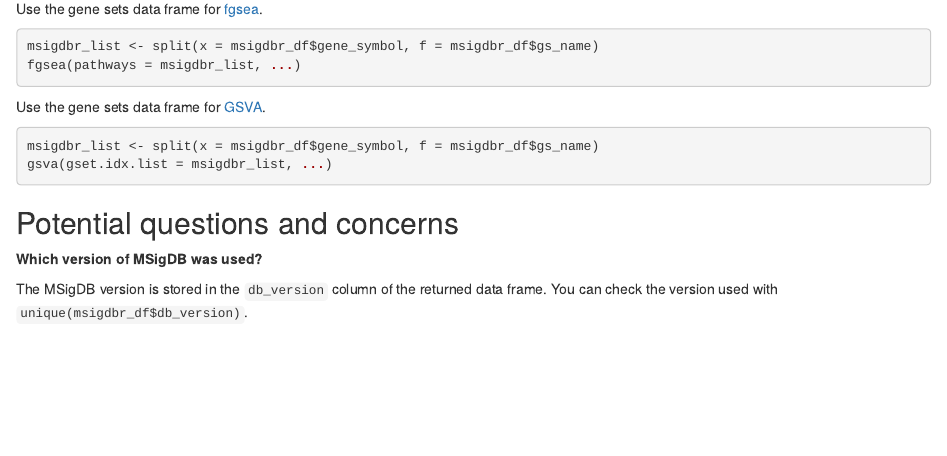
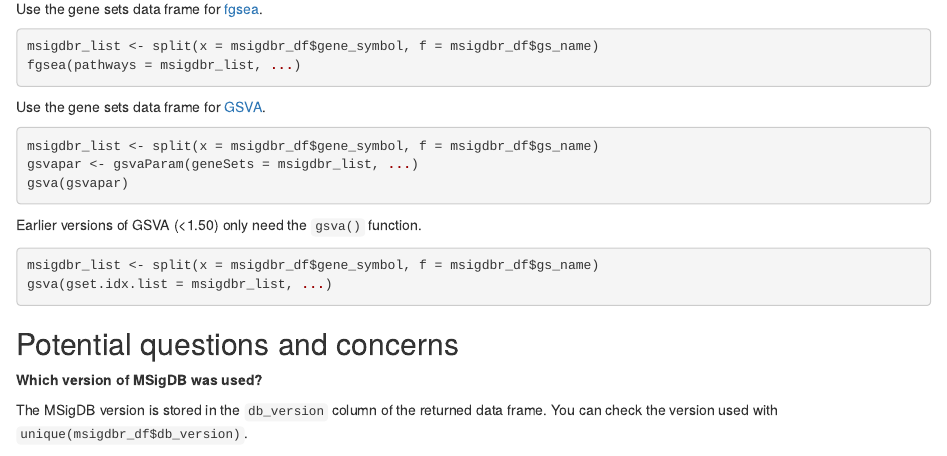
Before and after one commit to igordot/msigdbr, an R Markdown document (vignettes/articles/msigdbr-intro.Rmd): the page in a window 1100 px wide, from 2270 px down. Rendered offline with R 4.5, knitr and Pandoc, with nearby package versions; some code elsewhere in the file could not run offline.

Commit message:
Clean up documentation

````diff
--- a/vignettes/articles/msigdbr-intro.Rmd
+++ b/vignettes/articles/msigdbr-intro.Rmd
@@ -148,6 +148,14 @@ Use the gene sets data frame for [GSVA](https://bioconductor.org/packages/GSVA/)
 
 ```{r gsva, eval=FALSE}
 msigdbr_list <- split(x = msigdbr_df$gene_symbol, f = msigdbr_df$gs_name)
+gsvapar <- gsvaParam(geneSets = msigdbr_list, ...)
+gsva(gsvapar)
+```
+
+Earlier versions of GSVA (<1.50) only need the `gsva()` function.
+
+```{r gsva-old, eval=FALSE}
+msigdbr_list <- split(x = msigdbr_df$gene_symbol, f = msigdbr_df$gs_name)
 gsva(gset.idx.list = msigdbr_list, ...)
 ```
 
````
